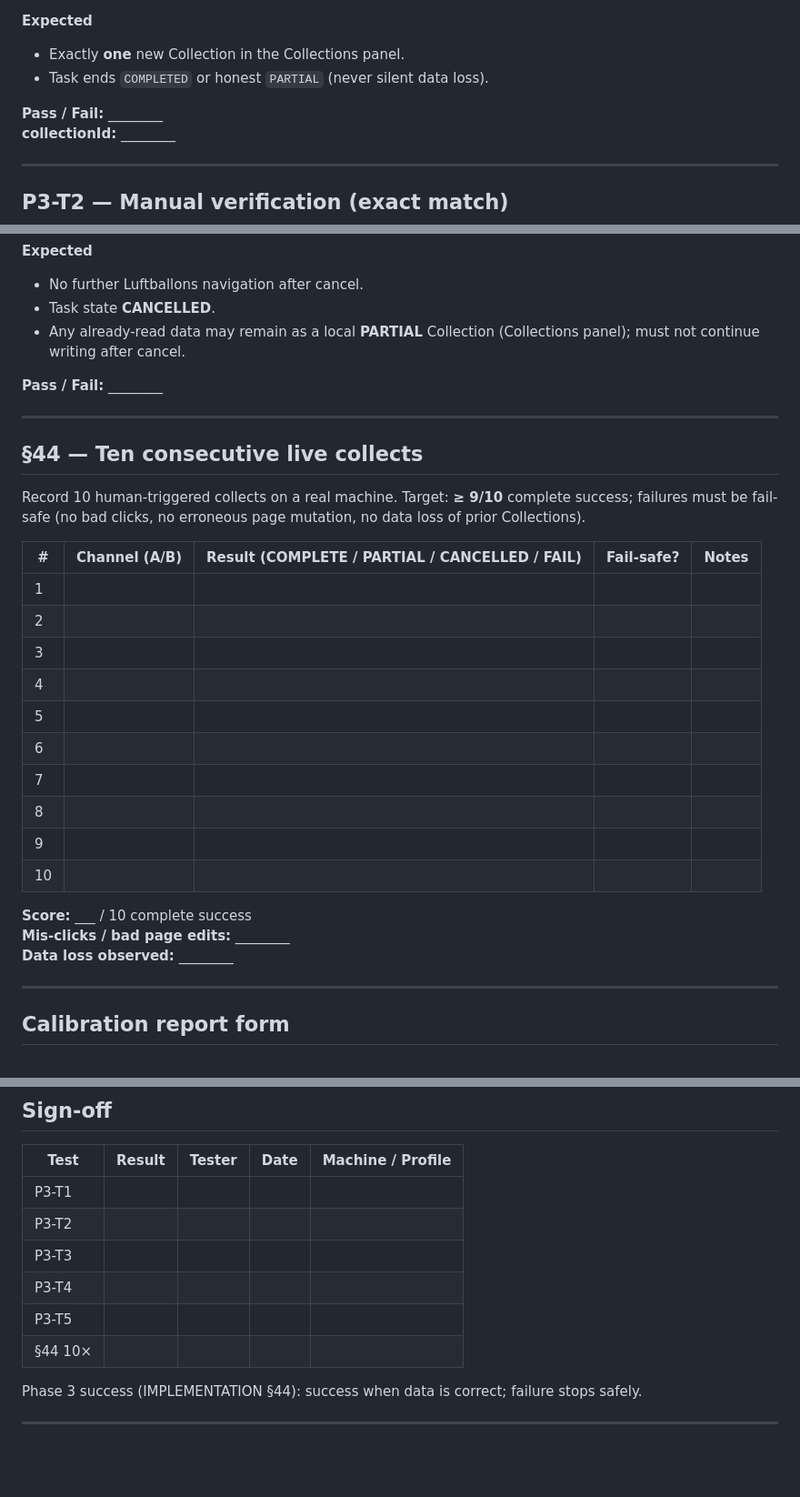
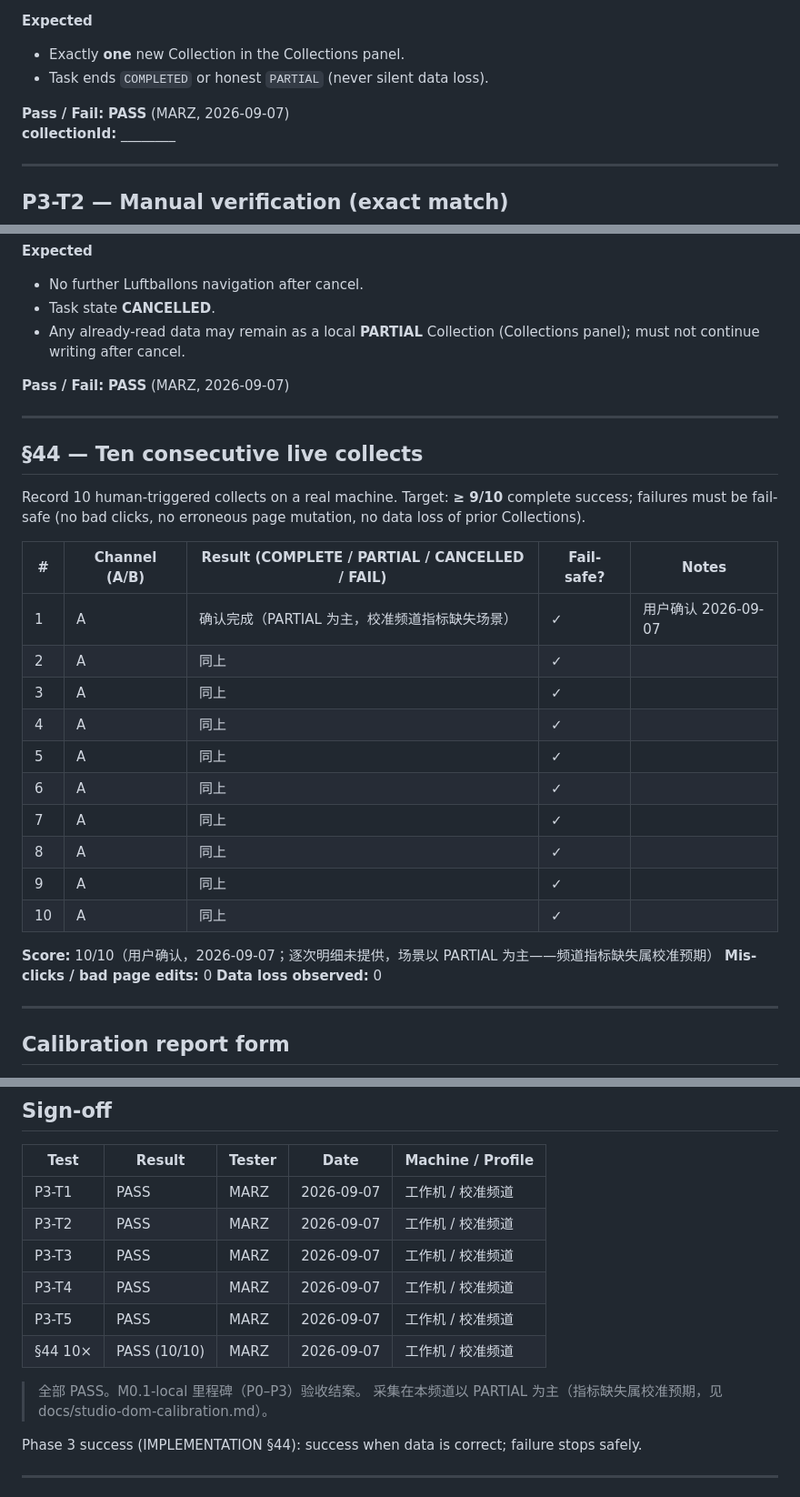
Before and after one commit to Marz42/Luftballons, a Markdown page: docs/manual-acceptance-p3.md, 3 parts joined by grey strips. Shown at 91% size. Rendered like a GitHub page; blank space fills up the shorter version.

Commit message:
docs: record M0.1-local milestone acceptance — P3 live checklist all PASS

```diff
--- a/docs/manual-acceptance-p3.md
+++ b/docs/manual-acceptance-p3.md
@@ -54,7 +54,7 @@ When Studio shows abbreviated UI values, Luftballons parses as follows (`metrics
 - Exactly **one** new Collection in the Collections panel.
 - Task ends `COMPLETED` or honest `PARTIAL` (never silent data loss).
 
-**Pass / Fail:** ________
+**Pass / Fail:** **PASS** (MARZ, 2026-09-07)
 **collectionId:** ________
 
 ---
@@ -127,7 +127,7 @@ When Studio shows abbreviated UI values, Luftballons parses as follows (`metrics
 - Task state **CANCELLED**.
 - Any already-read data may remain as a local **PARTIAL** Collection (Collections panel); must not continue writing after cancel.
 
-**Pass / Fail:** ________
+**Pass / Fail:** **PASS** (MARZ, 2026-09-07)
 
 ---
 
@@ -137,20 +137,20 @@ Record 10 human-triggered collects on a real machine. Target: **≥ 9/10** compl
 
 | # | Channel (A/B) | Result (COMPLETE / PARTIAL / CANCELLED / FAIL) | Fail-safe? | Notes |
 |---|---------------|-----------------------------------------------|------------|-------|
-| 1 | | | | |
-| 2 | | | | |
-| 3 | | | | |
-| 4 | | | | |
-| 5 | | | | |
-| 6 | | | | |
-| 7 | | | | |
-| 8 | | | | |
-| 9 | | | | |
-| 10 | | | | |
+| 1 | A | 确认完成（PARTIAL 为主，校准频道指标缺失场景） | ✓ | 用户确认 2026-09-07 |
+| 2 | A | 同上 | ✓ | |
+| 3 | A | 同上 | ✓ | |
+| 4 | A | 同上 | ✓ | |
+| 5 | A | 同上 | ✓ | |
+| 6 | A | 同上 | ✓ | |
+| 7 | A | 同上 | ✓ | |
+| 8 | A | 同上 | ✓ | |
+| 9 | A | 同上 | ✓ | |
+| 10 | A | 同上 | ✓ | |
 
-**Score:** ___ / 10 complete success
-**Mis-clicks / bad page edits:** ________
-**Data loss observed:** ________
+**Score:** 10/10（用户确认，2026-09-07；逐次明细未提供，场景以 PARTIAL 为主——频道指标缺失属校准预期）
+**Mis-clicks / bad page edits:** 0
+**Data loss observed:** 0
 
 ---
 
@@ -169,12 +169,15 @@ When live DOM does not match assumptions in `selectors.ts`, report **mismatches
 
 | Test | Result | Tester | Date | Machine / Profile |
 |------|--------|--------|------|-------------------|
-| P3-T1 | | | | |
-| P3-T2 | | | | |
-| P3-T3 | | | | |
-| P3-T4 | | | | |
-| P3-T5 | | | | |
-| §44 10× | | | | |
+| P3-T1 | PASS | MARZ | 2026-09-07 | 工作机 / 校准频道 |
+| P3-T2 | PASS | MARZ | 2026-09-07 | 工作机 / 校准频道 |
+| P3-T3 | PASS | MARZ | 2026-09-07 | 工作机 / 校准频道 |
+| P3-T4 | PASS | MARZ | 2026-09-07 | 工作机 / 校准频道 |
+| P3-T5 | PASS | MARZ | 2026-09-07 | 工作机 / 校准频道 |
+| §44 10× | PASS (10/10) | MARZ | 2026-09-07 | 工作机 / 校准频道 |
+
+> 全部 PASS。M0.1-local 里程碑（P0–P3）验收结案。
+> 采集在本频道以 PARTIAL 为主（指标缺失属校准预期，见 docs/studio-dom-calibration.md）。
 
 Phase 3 success (IMPLEMENTATION §44): success when data is correct; failure stops safely.
 
```
Also changed, not shown: other parts of docs/manual-acceptance-p3.md (+3 -3 lines), docs/studio-dom-calibration.md (+9 -6 lines).
